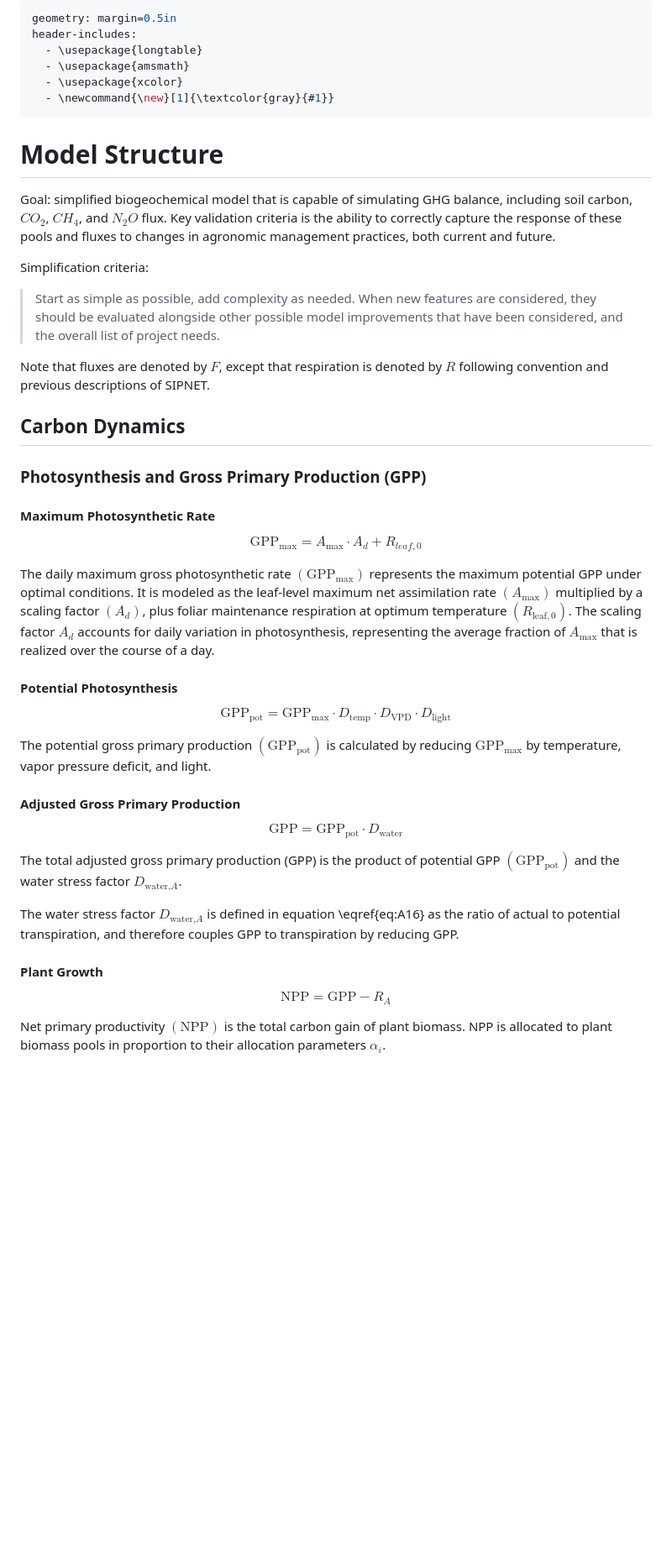
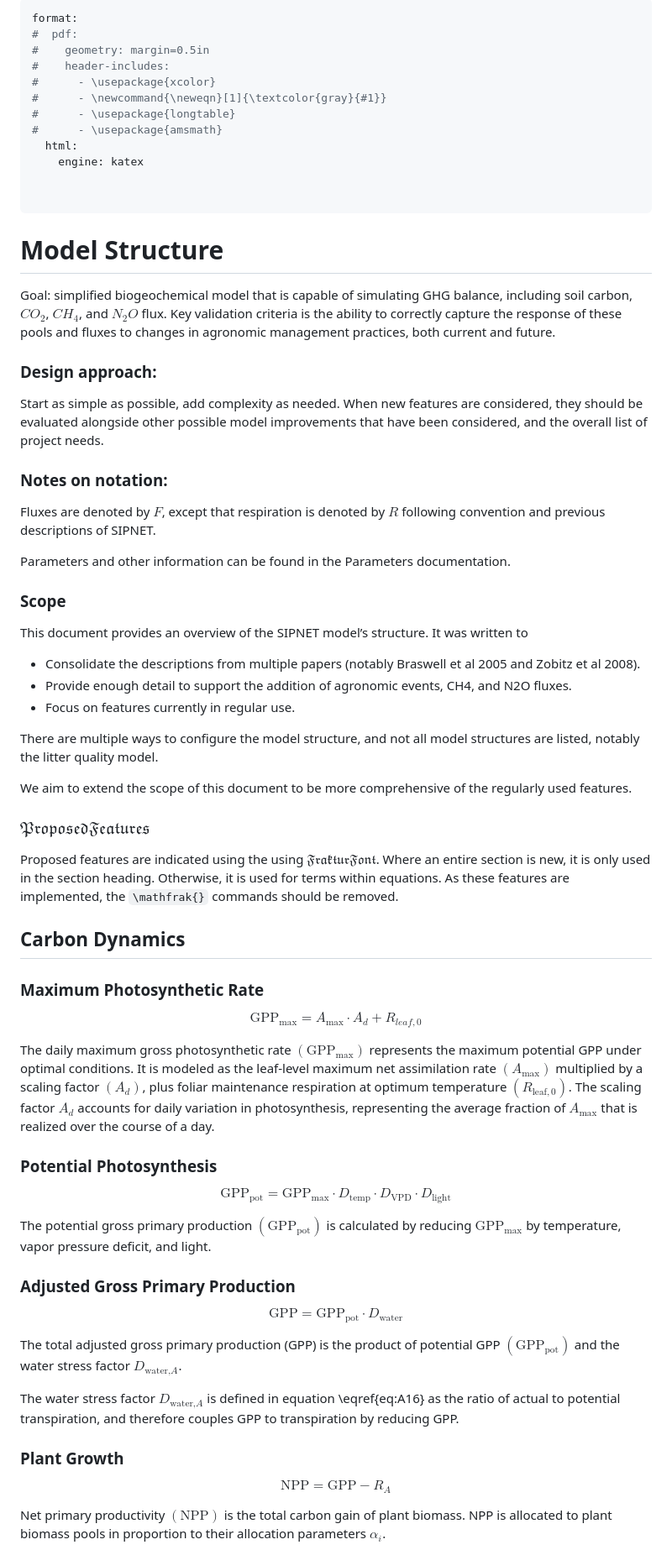
Before and after one commit to PecanProject/sipnet, a Markdown page: sipnet-model-description/model-structure.md, the part around the change printed below. Shown: that part at 84% size. Drawn GitHub-style; blank space fills up the shorter version.

Commit message:
Identify Proposed Features with Fraktur font

```diff
--- a/sipnet-model-description/model-structure.md
+++ b/sipnet-model-description/model-structure.md
@@ -1,10 +1,16 @@
 ---
-geometry: margin=0.5in
-header-includes:
-  - \usepackage{longtable}
-  - \usepackage{amsmath}
-  - \usepackage{xcolor}
-  - \newcommand{\new}[1]{\textcolor{gray}{#1}}
+format:
+#  pdf:
+#    geometry: margin=0.5in
+#    header-includes:
+#      - \usepackage{xcolor}
+#      - \newcommand{\neweqn}[1]{\textcolor{gray}{#1}}
+#      - \usepackage{longtable}
+#      - \usepackage{amsmath}
+  html:
+    engine: katex
+
+
 ---
 
 <!--
@@ -19,17 +25,38 @@ In equation \eqref{eq:line}, $m$ is the slope and $b$ is the intercept.
 
 Goal: simplified biogeochemical model that is capable of simulating GHG balance, including soil carbon, $CO_2$, $CH_4$, and $N_2O$ flux. Key validation criteria is the ability to correctly capture the response of these pools and fluxes to changes in agronomic management practices, both current and future.
 
-Simplification criteria:
+### Design approach:
 
-> Start as simple as possible, add complexity as needed. When new features are considered, they should be evaluated alongside other possible model improvements that have been considered, and the overall list of project needs.
+Start as simple as possible, add complexity as needed. When new features are considered, they should be evaluated alongside other possible model improvements that have been considered, and the overall list of project needs.
 
-Note that fluxes are denoted by $F$, except that respiration is denoted by $R$ following convention and previous descriptions of SIPNET.
+### Notes on notation:
 
+Fluxes are denoted by $F$, except that respiration is denoted by $R$ following convention and previous descriptions of SIPNET.
+
+Parameters and other information can be found in the Parameters documentation. <!-- or maybe combined here?-->
+
+### Scope
+
+This document provides an overview of the SIPNET model’s structure. It was written to
+- Consolidate the descriptions from multiple papers (notably Braswell et al 2005 and Zobitz et al 2008).
+- Provide enough detail to support the addition of agronomic events, CH4, and N2O fluxes.
+- Focus on features currently in regular use.
+
+There are multiple ways to configure the model structure, and not all model structures are listed, notably the litter quality model.
+
+We aim to extend the scope of this document to be more comprehensive of the regularly used features.
+
+### $\mathfrak{Proposed Features}$
+
+Proposed features are indicated using the using $\mathfrak{Fraktur Font}$. Where an entire section is new, it is only used in the section heading. Otherwise, it is used for terms within equations. As these features are implemented, the `\mathfrak{}` commands should be removed.
+
+<!-- to remove
+- remove \mathfrak{}
+component out of
+-->
 ## Carbon Dynamics
 
-### Photosynthesis and Gross Primary Production (GPP)
-
-#### Maximum Photosynthetic Rate
+### Maximum Photosynthetic Rate
 
 $$
 \text{GPP}_{\text{max}} = A_{\text{max}} \cdot A_d + R_{leaf,0} \tag{Braswell A6}\label{eq:A6}
@@ -45,7 +72,7 @@ It is not immmediately clear to me why GPP is called Gross Photosynthetic Rate h
 Assuming implementation is correct because it derived from PnET and has been used in SIPNET by many people for many years.
 -->
 
-#### Potential Photosynthesis
+### Potential Photosynthesis
 
 $$
 \text{GPP}_{\text{pot}} = \text{GPP}_{\text{max}} \cdot
@@ -57,7 +84,7 @@ $$
 
 The potential gross primary production  $(\text{GPP}_{\text{pot}})$ is calculated by reducing $\text{GPP}_{\text{max}}$ by temperature, vapor pressure deficit, and light.
 
-#### Adjusted Gross Primary Production
+### Adjusted Gross Primary Production
 
 $$
 \text{GPP} = \text{GPP}_{\text{pot}} \cdot D_{\text{water}} \tag{Braswell A17}\label{eq:A17}
@@ -67,7 +94,7 @@ The total adjusted gross primary production (GPP) is the product of potential GP
 
 The water stress factor $D_{\text{water,}A}$ is defined in equation \eqref{eq:A16} as the ratio of actual to potential transpiration, and therefore couples GPP to transpiration by reducing GPP.
 
-#### Plant Growth
+### Plant Growth
 
 $$
 \text{NPP} = \text{GPP} - R_A \tag{1} \label{eq:npp}
```
Also changed, not shown: other parts of sipnet-model-description/model-structure.md (+77 -62 lines).
